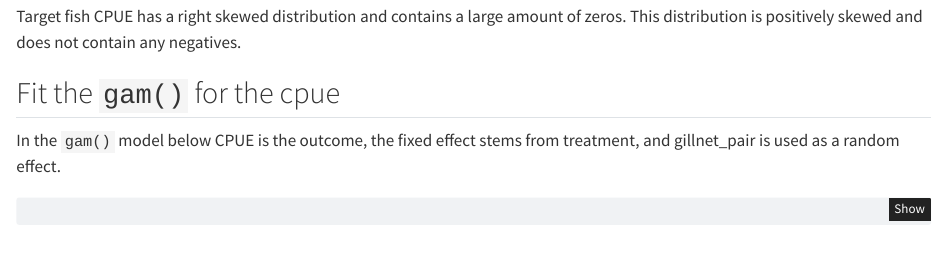
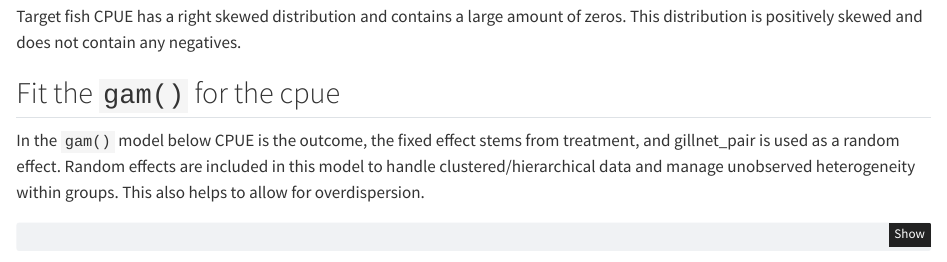
Before and after one commit to sofiiir/eds241-finalproj-conservation, a Quarto document (exploration.qmd): the page in a window 1100 px wide, from 6130 px down. Rendered offline with R 4.5, knitr and Pandoc in place of Quarto, with nearby package versions; some code elsewhere in the file could not run offline.

Commit message:
Add random effect explanation

````diff
--- a/exploration.qmd
+++ b/exploration.qmd
@@ -254,7 +254,7 @@ Target fish CPUE has a right skewed distribution and contains a large amount of
 
 ## Fit the `gam()` for the cpue
 
-In the `gam()` model below CPUE is the outcome, the fixed effect stems from treatment, and gillnet_pair is used as a random effect.
+In the `gam()` model below CPUE is the outcome, the fixed effect stems from treatment, and gillnet_pair is used as a random effect. Random effects are included in this model to handle clustered/hierarchical data and manage unobserved heterogeneity within groups. This also helps to allow for overdispersion.
 
 ```{r}
 cpue_glm <- gam(cpue ~ treatment + # target fish cpue regressed on treatment
````
